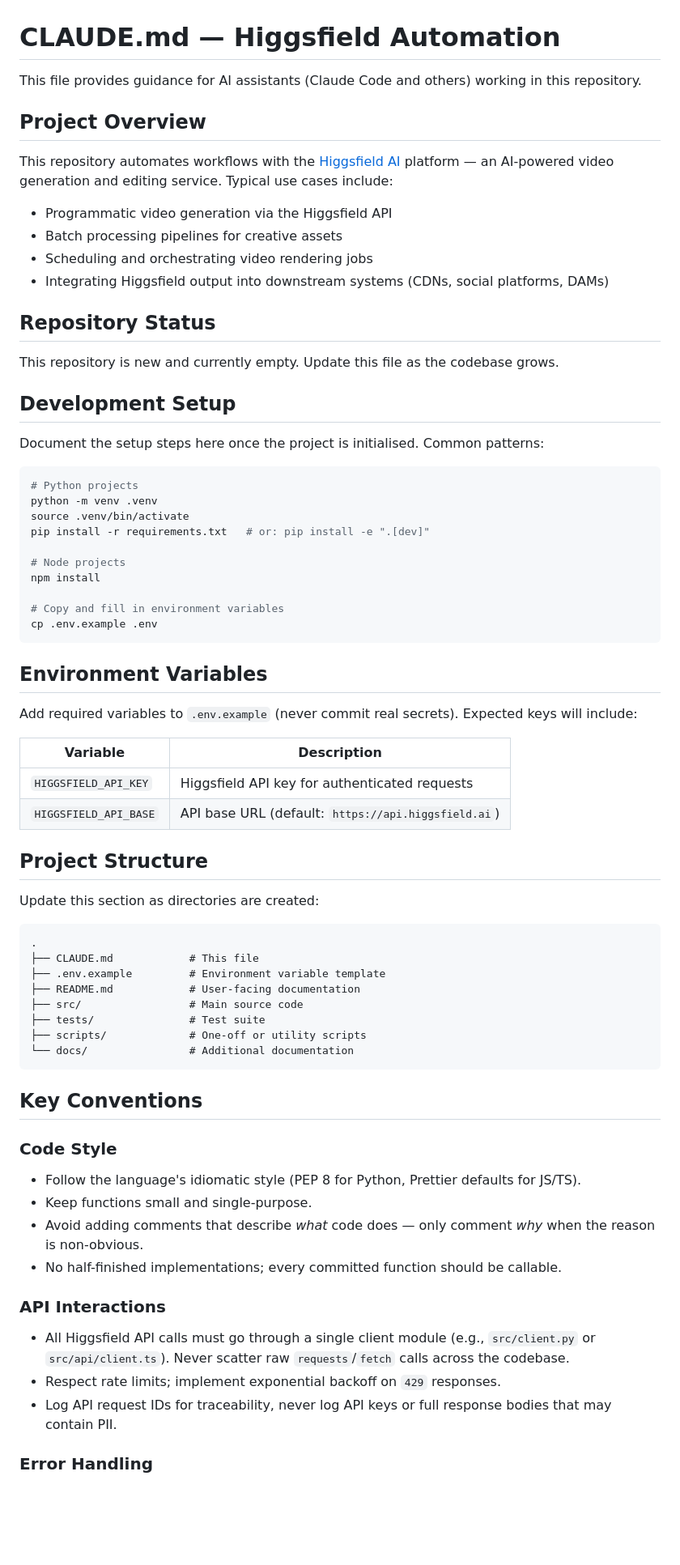
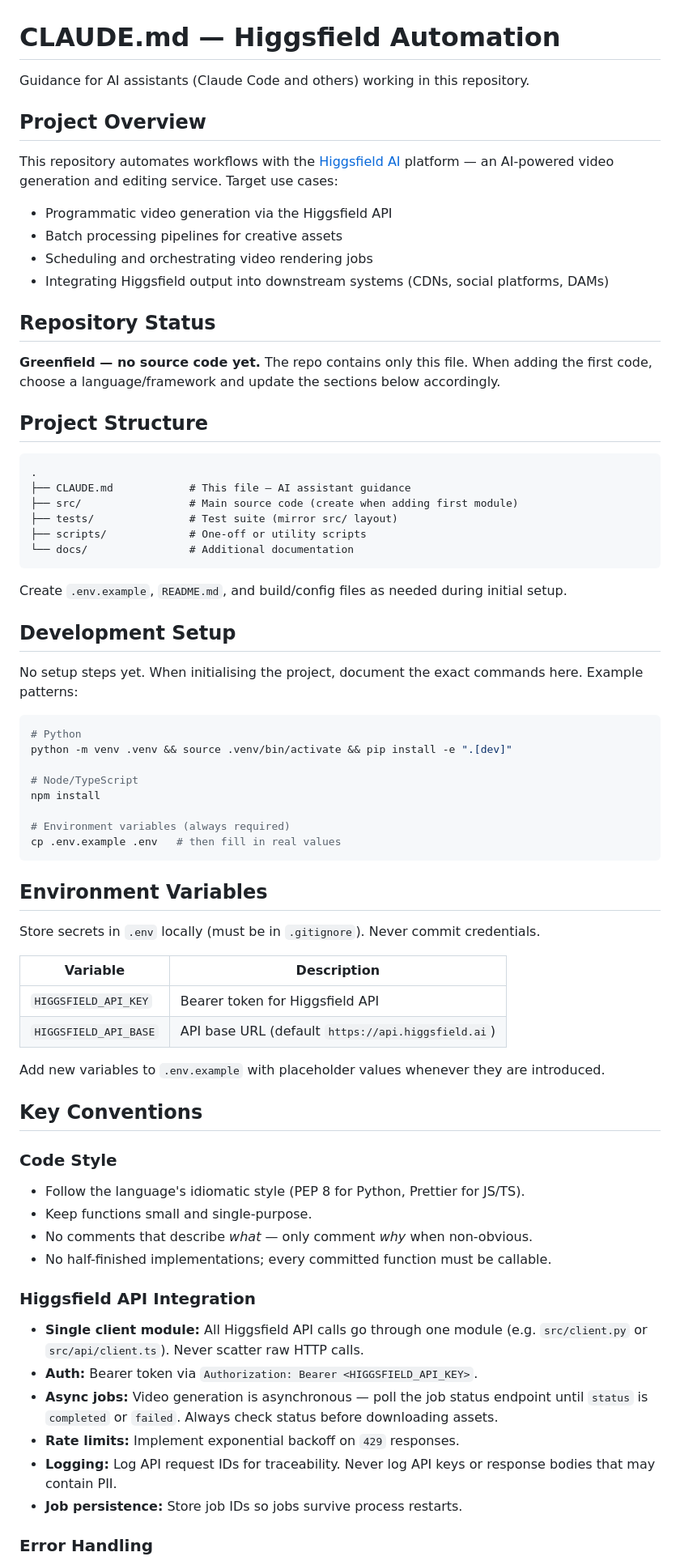
Before and after one commit to williamkingston/Higgsfield-automation-, a Markdown page: CLAUDE.md, the part around one of its changes. Shown at 81% size. Rendered like a GitHub page; blank space fills up the shorter version.

````diff
--- a/CLAUDE.md
+++ b/CLAUDE.md
@@ -1,10 +1,10 @@
 # CLAUDE.md — Higgsfield Automation
 
-This file provides guidance for AI assistants (Claude Code and others) working in this repository.
+Guidance for AI assistants (Claude Code and others) working in this repository.
 
 ## Project Overview
 
-This repository automates workflows with the [Higgsfield AI](https://higgsfield.ai) platform — an AI-powered video generation and editing service. Typical use cases include:
+This repository automates workflows with the [Higgsfield AI](https://higgsfield.ai) platform — an AI-powered video generation and editing service. Target use cases:
 
 - Programmatic video generation via the Higgsfield API
 - Batch processing pipelines for creative assets
@@ -13,63 +13,64 @@ This repository automates workflows with the [Higgsfield AI](https://higgsfield.
 
 ## Repository Status
 
-This repository is new and currently empty. Update this file as the codebase grows.
+**Greenfield — no source code yet.** The repo contains only this file. When adding the first code, choose a language/framework and update the sections below accordingly.
+
+## Project Structure
+
+```
+.
+├── CLAUDE.md            # This file — AI assistant guidance
+├── src/                 # Main source code (create when adding first module)
+├── tests/               # Test suite (mirror src/ layout)
+├── scripts/             # One-off or utility scripts
+└── docs/                # Additional documentation
+```
+
+Create `.env.example`, `README.md`, and build/config files as needed during initial setup.
 
 ## Development Setup
 
-Document the setup steps here once the project is initialised. Common patterns:
+No setup steps yet. When initialising the project, document the exact commands here. Example patterns:
 
 ```bash
-# Python projects
-python -m venv .venv
-source .venv/bin/activate
-pip install -r requirements.txt   # or: pip install -e ".[dev]"
+# Python
+python -m venv .venv && source .venv/bin/activate && pip install -e ".[dev]"
 
-# Node projects
+# Node/TypeScript
 npm install
 
-# Copy and fill in environment variables
-cp .env.example .env
+# Environment variables (always required)
+cp .env.example .env   # then fill in real values
 ```
 
 ## Environment Variables
 
-Add required variables to `.env.example` (never commit real secrets). Expected keys will include:
+Store secrets in `.env` locally (must be in `.gitignore`). Never commit credentials.
 
 | Variable | Description |
 |---|---|
-| `HIGGSFIELD_API_KEY` | Higgsfield API key for authenticated requests |
-| `HIGGSFIELD_API_BASE` | API base URL (default: `https://api.higgsfield.ai`) |
+| `HIGGSFIELD_API_KEY` | Bearer token for Higgsfield API |
+| `HIGGSFIELD_API_BASE` | API base URL (default `https://api.higgsfield.ai`) |
 
-## Project Structure
-
-Update this section as directories are created:
-
-```
-.
-├── CLAUDE.md            # This file
-├── .env.example         # Environment variable template
-├── README.md            # User-facing documentation
-├── src/                 # Main source code
-├── tests/               # Test suite
-├── scripts/             # One-off or utility scripts
-└── docs/                # Additional documentation
-```
+Add new variables to `.env.example` with placeholder values whenever they are introduced.
 
 ## Key Conventions
 
 ### Code Style
 
-- Follow the language's idiomatic style (PEP 8 for Python, Prettier defaults for JS/TS).
+- Follow the language's idiomatic style (PEP 8 for Python, Prettier for JS/TS).
 - Keep functions small and single-purpose.
-- Avoid adding comments that describe *what* code does — only comment *why* when the reason is non-obvious.
-- No half-finished implementations; every committed function should be callable.
+- No comments that describe *what* — only comment *why* when non-obvious.
+- No half-finished implementations; every committed function must be callable.
 
-### API Interactions
+### Higgsfield API Integration
 
-- All Higgsfield API calls must go through a single client module (e.g., `src/client.py` or `src/api/client.ts`). Never scatter raw `requests`/`fetch` calls across the codebase.
-- Respect rate limits; implement exponential backoff on `429` responses.
-- Log API request IDs for traceability, never log API keys or full response bodies that may contain PII.
+- **Single client module:** All Higgsfield API calls go through one module (e.g. `src/client.py` or `src/api/client.ts`). Never scatter raw HTTP calls.
+- **Auth:** Bearer token via `Authorization: Bearer <HIGGSFIELD_API_KEY>`.
+- **Async jobs:** Video generation is asynchronous — poll the job status endpoint until `status` is `completed` or `failed`. Always check status before downloading assets.
+- **Rate limits:** Implement exponential backoff on `429` responses.
+- **Logging:** Log API request IDs for traceability. Never log API keys or response bodies that may contain PII.
+- **Job persistence:** Store job IDs so jobs survive process restarts.
 
 ### Error Handling
 
````
Also changed, not shown: other parts of CLAUDE.md (+13 -30 lines).
